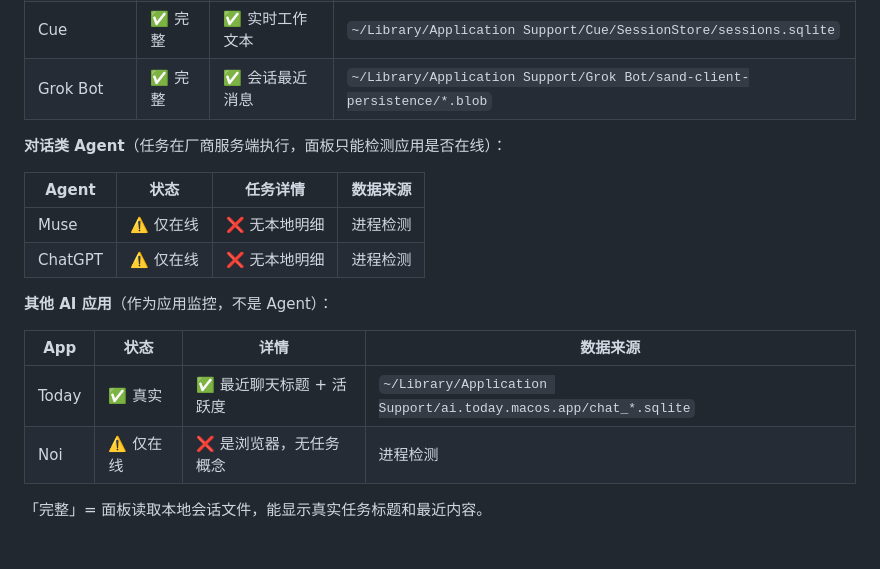
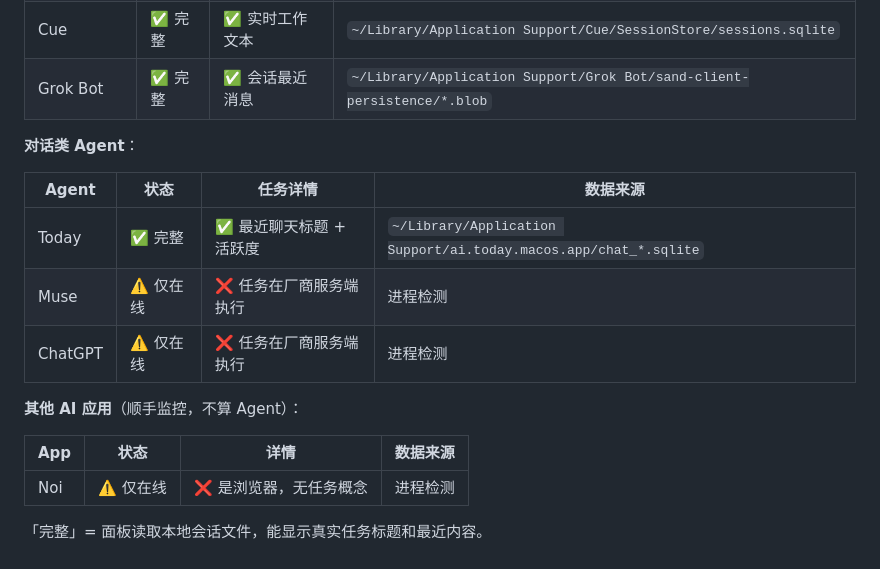
Before and after one commit to Jascenn/agent-task-panel, a Markdown page: README.zh-CN.md, the part around the change. Drawn GitHub-style; blank space fills up the shorter version.

Commit message:
Reclassify Today as a chat agent with full local detail

```diff
--- a/README.zh-CN.md
+++ b/README.zh-CN.md
@@ -58,18 +58,18 @@
 | Cue | ✅ 完整 | ✅ 实时工作文本 | `~/Library/Application Support/Cue/SessionStore/sessions.sqlite` |
 | Grok Bot | ✅ 完整 | ✅ 会话最近消息 | `~/Library/Application Support/Grok Bot/sand-client-persistence/*.blob` |
 
-**对话类 Agent**（任务在厂商服务端执行，面板只能检测应用是否在线）：
+**对话类 Agent**：
 
 | Agent | 状态 | 任务详情 | 数据来源 |
 |---|---|---|---|
-| Muse | ⚠️ 仅在线 | ❌ 无本地明细 | 进程检测 |
-| ChatGPT | ⚠️ 仅在线 | ❌ 无本地明细 | 进程检测 |
+| Today | ✅ 完整 | ✅ 最近聊天标题 + 活跃度 | `~/Library/Application Support/ai.today.macos.app/chat_*.sqlite` |
+| Muse | ⚠️ 仅在线 | ❌ 任务在厂商服务端执行 | 进程检测 |
+| ChatGPT | ⚠️ 仅在线 | ❌ 任务在厂商服务端执行 | 进程检测 |
 
-**其他 AI 应用**（作为应用监控，不是 Agent）：
+**其他 AI 应用**（顺手监控，不算 Agent）：
 
 | App | 状态 | 详情 | 数据来源 |
 |---|---|---|---|
-| Today | ✅ 真实 | ✅ 最近聊天标题 + 活跃度 | `~/Library/Application Support/ai.today.macos.app/chat_*.sqlite` |
 | Noi | ⚠️ 仅在线 | ❌ 是浏览器，无任务概念 | 进程检测 |
 
 「完整」= 面板读取本地会话文件，能显示真实任务标题和最近内容。
```
Also changed, not shown: README.md (+6 -6 lines).
